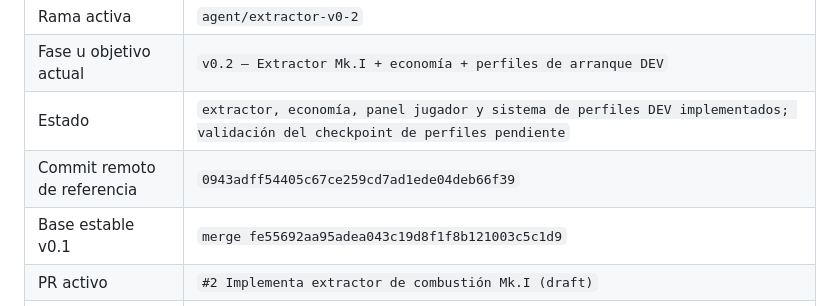
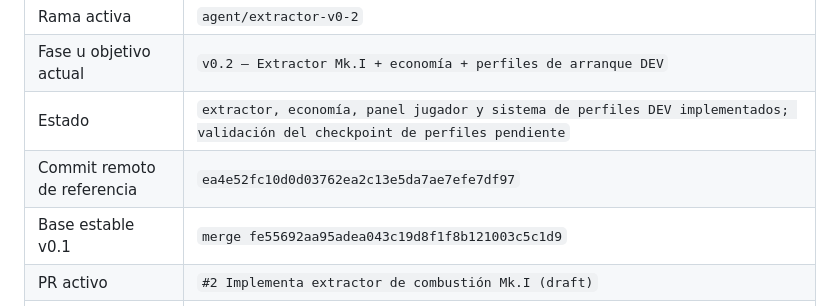
Before and after one commit to xArtXtrAx/factorio-steampunk, a Markdown page: CONTINUIDAD_GPT.md, the part around the change. Drawn GitHub-style.

Commit message:
Actualiza checkpoint de perfiles DEV

```diff
--- a/CONTINUIDAD_GPT.md
+++ b/CONTINUIDAD_GPT.md
@@ -11,7 +11,7 @@ Este archivo es el punto de entrada permanente para reanudar el proyecto sin dep
 | Rama activa | `agent/extractor-v0-2` |
 | Fase u objetivo actual | `v0.2 — Extractor Mk.I + economía + perfiles de arranque DEV` |
 | Estado | `extractor, economía, panel jugador y sistema de perfiles DEV implementados; validación del checkpoint de perfiles pendiente` |
-| Commit remoto de referencia | `0943adff54405c67ce259cd7ad1ede04deb66f39` |
+| Commit remoto de referencia | `ea4e52fc10d0d03762ea2c13e5da7ae7efe7df97` |
 | Base estable v0.1 | `merge fe55692aa95adea043c19d8f1f8b121003c5c1d9` |
 | PR activo | `#2 Implementa extractor de combustión Mk.I (draft)` |
 | Validación | `apariencia general/minimalista del extractor validada positivamente por el usuario; economía, panel jugador y perfiles persistentes pendientes de recorrido manual completo` |
```
